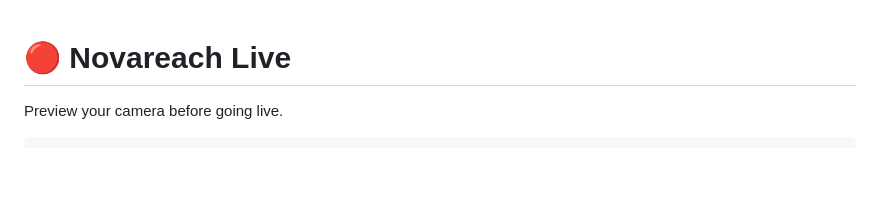
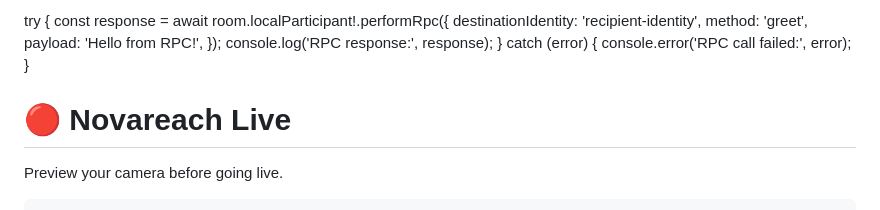
Before and after one commit to gabrielogwudile89-afk/novareach-digital-website., a Markdown page: README.md, the part around the change. GitHub-like rendering; blank space fills up the shorter version.

```diff
--- a/README.md
+++ b/README.md
@@ -1,4 +1,13 @@
-
+try {
+  const response = await room.localParticipant!.performRpc({
+    destinationIdentity: 'recipient-identity',
+    method: 'greet',
+    payload: 'Hello from RPC!',
+  });
+  console.log('RPC response:', response);
+} catch (error) {
+  console.error('RPC call failed:', error);
+}
 <!DOCTYPE html>
 <html lang="en">
 <head>
```
